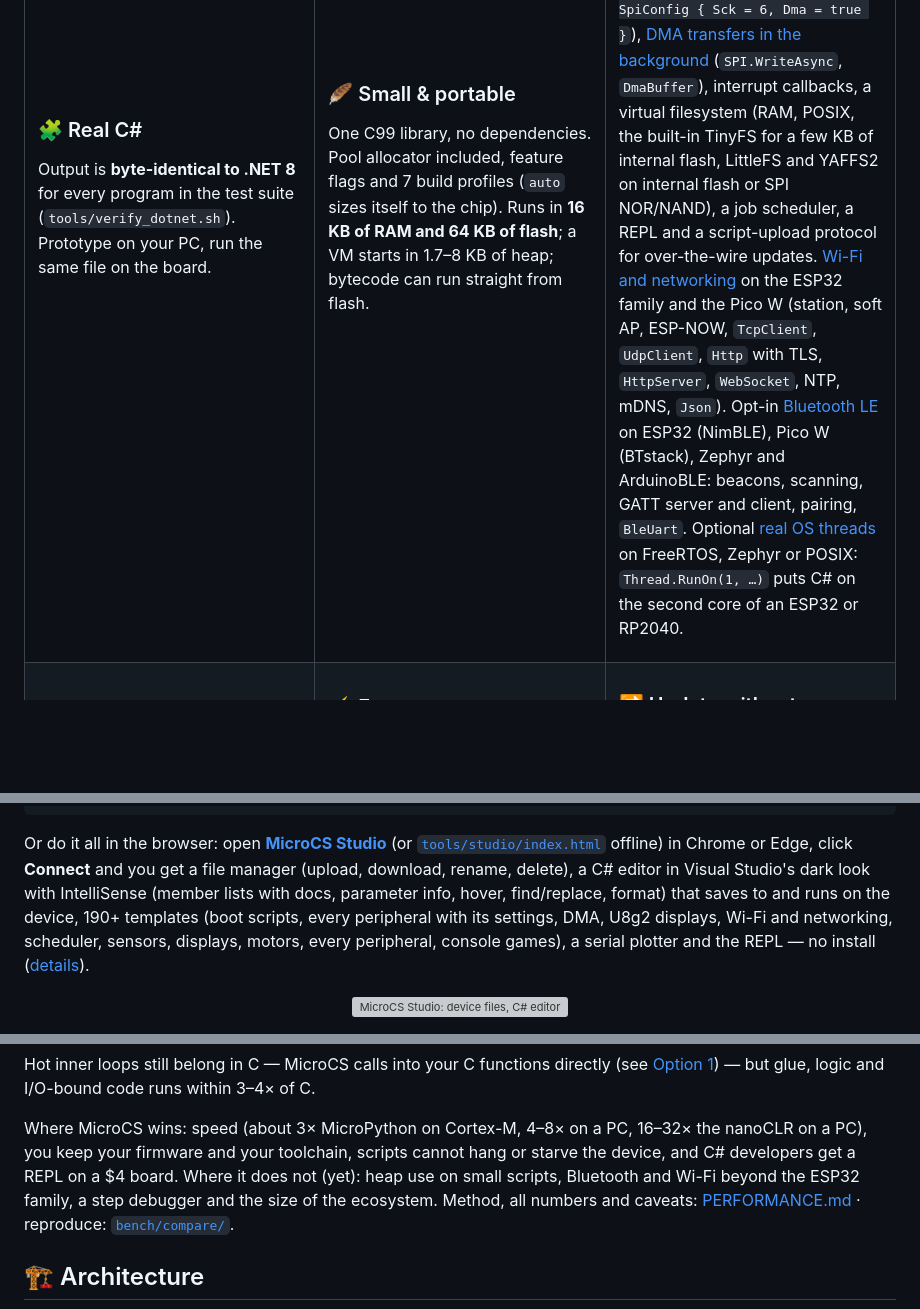
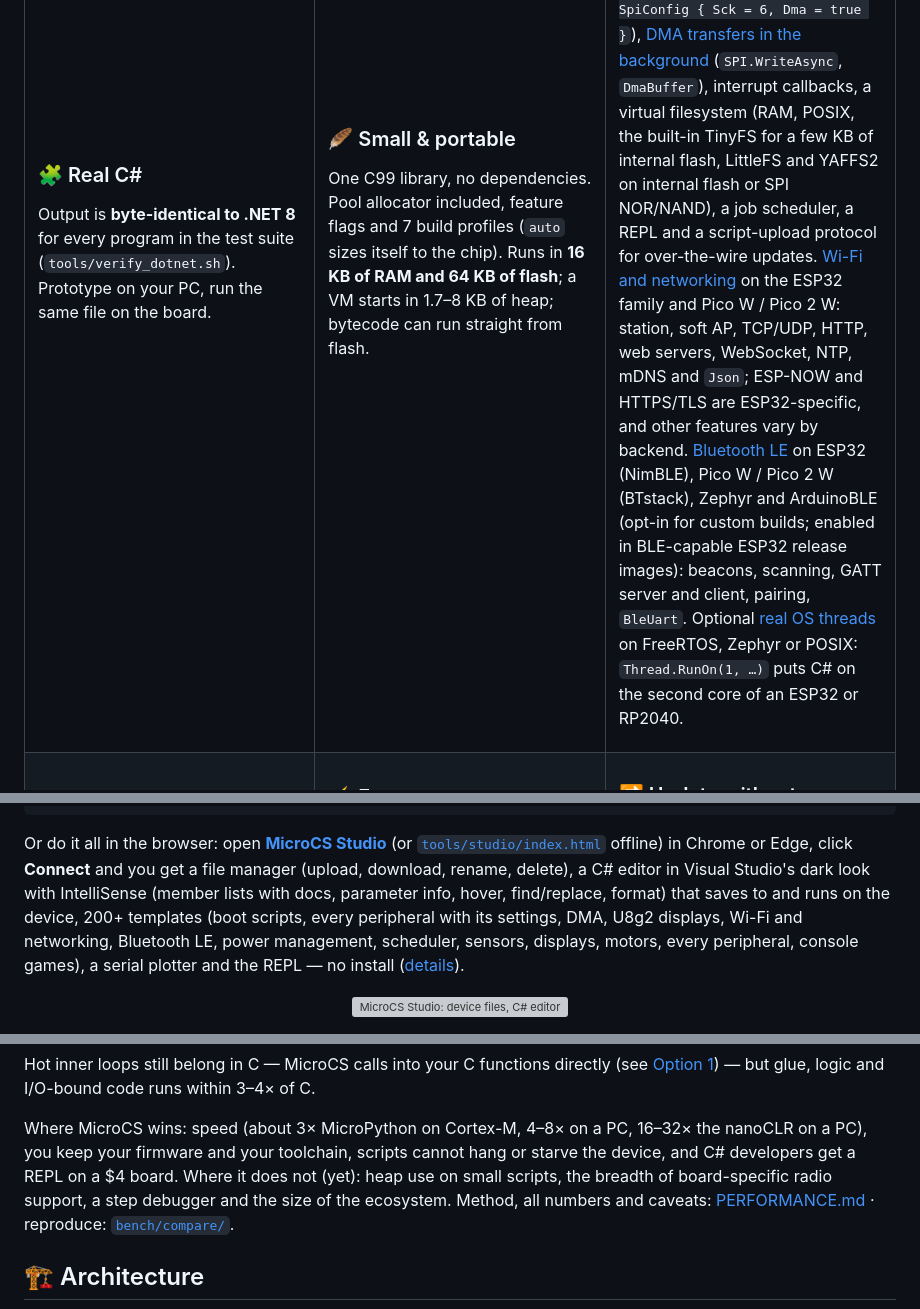
Before and after one commit to amir1387aht/MicroCS, a Markdown page: README.md, 3 parts joined by grey strips. GitHub-like rendering; blank space fills up the shorter version; grey boxes are pictures that could not be loaded.

```diff
--- a/README.md
+++ b/README.md
@@ -124,7 +124,7 @@ starts in 1.7–8 KB of heap; bytecode can run straight from flash.
 
 ### 🔌 Built for devices
 14 peripheral classes, pluggable device drivers (built in: WS2812 `LedStrip` on any pin and hobby `Servo`s on any PWM channel — both optional; opt-in: `U8g2` / `U8x8` for 360+ OLED / LCD displays on [u8g2](docs/U8G2.md)), full peripheral settings (pins, pulls, drive, filters — `new SpiConfig { Sck = 6, Dma = true }`), [DMA transfers in the background](docs/DMA.md) (`SPI.WriteAsync`, `DmaBuffer`), interrupt callbacks, a virtual filesystem (RAM, POSIX, the built-in TinyFS for a few KB of internal flash, LittleFS and
-YAFFS2 on internal flash or SPI NOR/NAND), a job scheduler, a REPL and a script-upload protocol for over-the-wire updates. [Wi-Fi and networking](docs/NETWORK.md) on the ESP32 family and the Pico W (station, soft AP, ESP-NOW, `TcpClient`, `UdpClient`, `Http` with TLS, `HttpServer`, `WebSocket`, NTP, mDNS, `Json`). Opt-in [Bluetooth LE](docs/BLE.md) on ESP32 (NimBLE), Pico W (BTstack), Zephyr and ArduinoBLE: beacons, scanning, GATT server and client, pairing, `BleUart`. Optional [real OS threads](docs/THREADS.md) on FreeRTOS, Zephyr or POSIX: `Thread.RunOn(1, …)` puts C# on the second core of an ESP32 or RP2040.
+YAFFS2 on internal flash or SPI NOR/NAND), a job scheduler, a REPL and a script-upload protocol for over-the-wire updates. [Wi-Fi and networking](docs/NETWORK.md) on the ESP32 family and Pico W / Pico 2 W: station, soft AP, TCP/UDP, HTTP, web servers, WebSocket, NTP, mDNS and `Json`; ESP-NOW and HTTPS/TLS are ESP32-specific, and other features vary by backend. [Bluetooth LE](docs/BLE.md) on ESP32 (NimBLE), Pico W / Pico 2 W (BTstack), Zephyr and ArduinoBLE (opt-in for custom builds; enabled in BLE-capable ESP32 release images): beacons, scanning, GATT server and client, pairing, `BleUart`. Optional [real OS threads](docs/THREADS.md) on FreeRTOS, Zephyr or POSIX: `Thread.RunOn(1, …)` puts C# on the second core of an ESP32 or RP2040.
 
 </td>
 </tr>
@@ -280,7 +280,7 @@ python3 tools/mcs_remote.py --port /dev/ttyACM0 repl          # terminal (Ctrl-]
 Or do it all in the browser: open **[MicroCS Studio](https://amir1387aht.github.io/MicroCS/)**
 (or [`tools/studio/index.html`](tools/studio/index.html) offline) in Chrome or Edge, click **Connect** and you get a file manager (upload, download, rename, delete), a C#
 editor in Visual Studio's dark look with IntelliSense (member lists with docs, parameter info,
-hover, find/replace, format) that saves to and runs on the device, 190+ templates (boot scripts, every peripheral with its settings, DMA, U8g2 displays, Wi-Fi and networking,
+hover, find/replace, format) that saves to and runs on the device, 200+ templates (boot scripts, every peripheral with its settings, DMA, U8g2 displays, Wi-Fi and networking, Bluetooth LE, power management,
 scheduler, sensors, displays, motors, every peripheral, console games), a serial plotter and the REPL — no install
 ([details](docs/STANDALONE.md#6-in-the-browser-microcs-studio)).
 
@@ -581,7 +581,7 @@ within 3–4× of C.
 Where MicroCS wins: speed (about 3× MicroPython on Cortex-M, 4–8× on a PC, 16–32× the
 nanoCLR on a PC), you keep your firmware and your toolchain, scripts cannot hang or starve
 the device, and C# developers get a REPL on a $4 board. Where it does not (yet): heap use
-on small scripts, Bluetooth and Wi-Fi beyond the ESP32 family, a step debugger and the size of the ecosystem.
+on small scripts, the breadth of board-specific radio support, a step debugger and the size of the ecosystem.
 Method, all numbers and caveats: [PERFORMANCE.md](docs/PERFORMANCE.md#microcs-vs-micropython-vs-net-nanoframework)
 · reproduce: [`bench/compare/`](bench/compare).
 
```
Also changed, not shown: other parts of README.md (+10 -8 lines).
